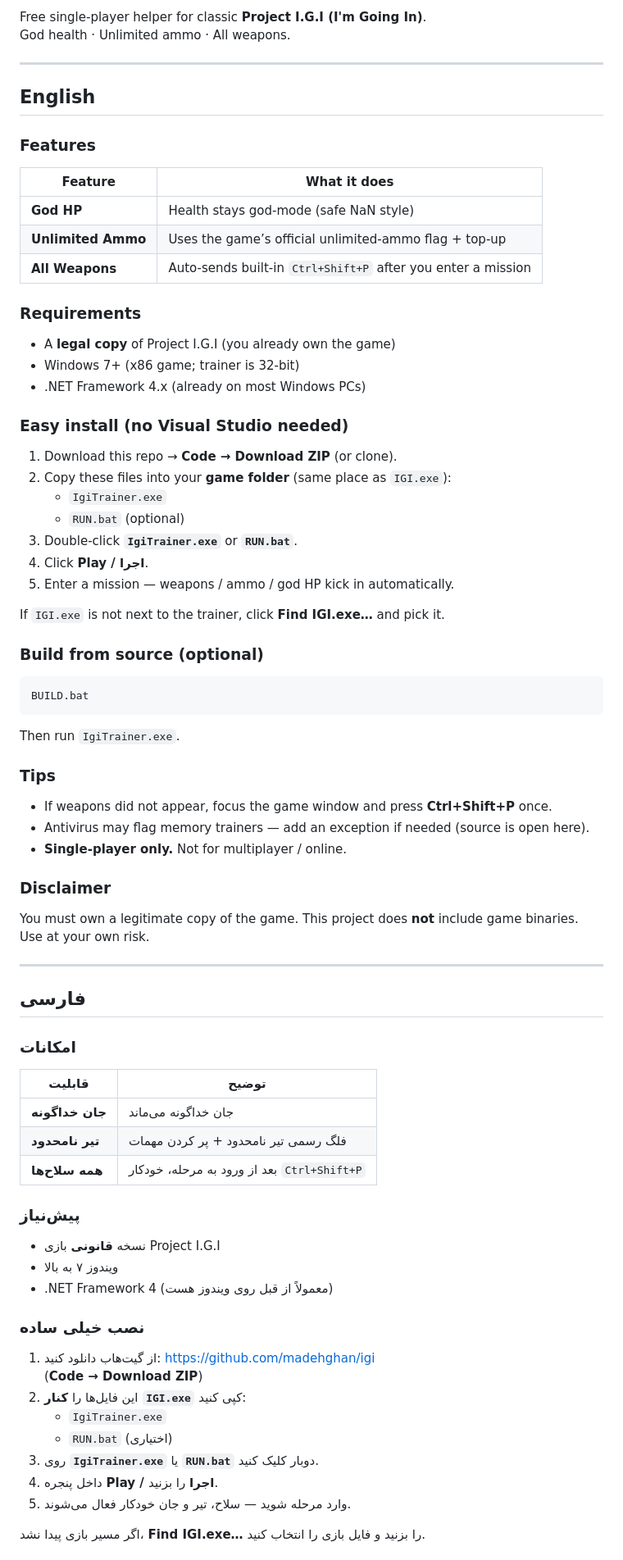
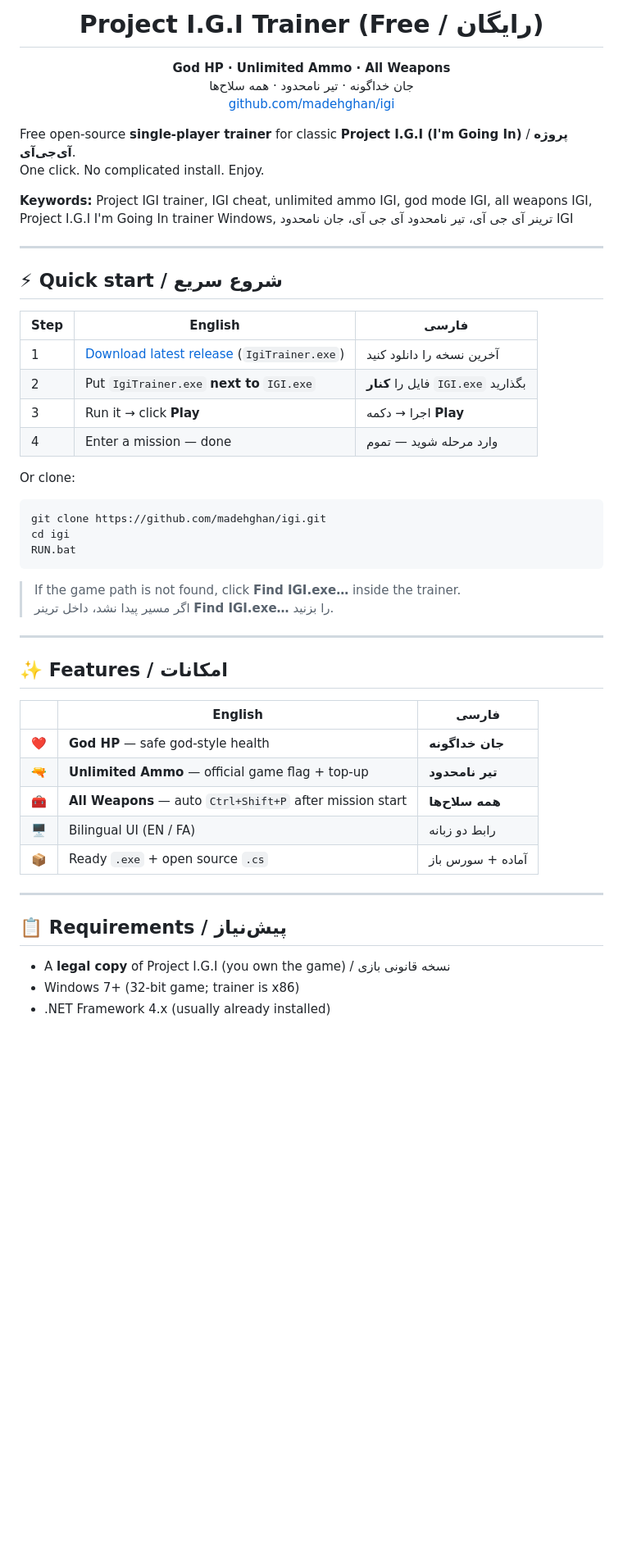
Before and after one commit to madehghan/Project-I.G.I-trainer, a Markdown page: README.md, the part around one of its changes. Shown at 82% size. Rendered like a GitHub page; blank space fills up the shorter version.

Commit message:
Add AI poster and SEO-optimized bilingual README for discoverability
Banner, badges, topics-friendly keywords, and social preview assets.

Co-authored-by: Cursor <cursoragent@cursor.com>

````diff
--- a/README.md
+++ b/README.md
@@ -4,73 +12,56 @@
 
-Free single-player helper for classic **Project I.G.I (I'm Going In)**.
-God health · Unlimited ammo · All weapons.
+<h1 align="center">Project I.G.I Trainer (Free / رایگان)</h1>
+
+<p align="center">
+  <b>God HP · Unlimited Ammo · All Weapons</b><br>
+  جان خداگونه · تیر نامحدود · همه سلاح‌ها<br>
+  <a href="https://github.com/madehghan/igi">github.com/madehghan/igi</a>
+</p>
+
+Free open-source **single-player trainer** for classic **Project I.G.I (I'm Going In)** / **پروژه آی‌جی‌آی**.
+One click. No complicated install. Enjoy.
+
+**Keywords:** Project IGI trainer, IGI cheat, unlimited ammo IGI, god mode IGI, all weapons IGI, Project I.G.I I'm Going In trainer Windows, ترینر آی جی آی، تیر نامحدود آی جی آی، جان نامحدود IGI
 
 ---
 
-## English
+## ⚡ Quick start / شروع سریع
 
-### Features
-| Feature | What it does |
-|--------|----------------|
-| **God HP** | Health stays god-mode (safe NaN style) |
-| **Unlimited Ammo** | Uses the game’s official unlimited-ammo flag + top-up |
-| **All Weapons** | Auto-sends built-in `Ctrl+Shift+P` after you enter a mission |
+| Step | English | فارسی |
+|------|---------|--------|
+| 1 | [Download latest release](https://github.com/madehghan/igi/releases/latest) (`IgiTrainer.exe`) | آخرین نسخه را دانلود کنید |
+| 2 | Put `IgiTrainer.exe` **next to** `IGI.exe` | فایل را **کنار** `IGI.exe` بگذارید |
+| 3 | Run it → click **Play** | اجرا → دکمه **Play** |
+| 4 | Enter a mission — done | وارد مرحله شوید — تموم |
 
-### Requirements
-- A **legal copy** of Project I.G.I (you already own the game)
-- Windows 7+ (x86 game; trainer is 32-bit)
-- .NET Framework 4.x (already on most Windows PCs)
+Or clone:
 
-### Easy install (no Visual Studio needed)
-1. Download this repo → **Code → Download ZIP** (or clone).
-2. Copy these files into your **game folder** (same place as `IGI.exe`):
-   - `IgiTrainer.exe`
-   - `RUN.bat` (optional)
-3. Double-click **`IgiTrainer.exe`** or **`RUN.bat`**.
-4. Click **Play / اجرا**.
-5. Enter a mission — weapons / ammo / god HP kick in automatically.
+```bash
+git clone https://github.com/madehghan/igi.git
+cd igi
+RUN.bat
+```
 
-If `IGI.exe` is not next to the trainer, click **Find IGI.exe…** and pick it.
-
-### Build from source (optional)
-```bat
-BUILD.bat
-```
-Then run `IgiTrainer.exe`.
-
-### Tips
-- If weapons did not appear, focus the game window and press **Ctrl+Shift+P** once.
-- Antivirus may flag memory trainers — add an exception if needed (source is open here).
-- **Single-player only.** Not for multiplayer / online.
-
-### Disclaimer
-You must own a legitimate copy of the game. This project does **not** include game binaries. Use at your own risk.
+> If the game path is not found, click **Find IGI.exe…** inside the trainer.
+> اگر مسیر پیدا نشد، داخل ترینر **Find IGI.exe…** را بزنید.
 
 ---
 
-## فارسی
+## ✨ Features / امکانات
 
-### امکانات
-| قابلیت | توضیح |
-|--------|--------|
-| **جان خداگونه** | جان خداگونه می‌ماند |
-| **تیر نامحدود** | فلگ رسمی تیر نامحدود + پر کردن مهمات |
-| **همه سلاح‌ها** | بعد از ورود به مرحله، خودکار `Ctrl+Shift+P` |
+| | English | فارسی |
+|---|---------|--------|
+| ❤️ | **God HP** — safe god-style health | **جان خداگونه** |
+| 🔫 | **Unlimited Ammo** — official game flag + top-up | **تیر نامحدود** |
+| 🧰 | **All Weapons** — auto `Ctrl+Shift+P` after mission start | **همه سلاح‌ها** |
+| 🖥️ | Bilingual UI (EN / FA) | رابط دو زبانه |
+| 📦 | Ready `.exe` + open source `.cs` | آماده + سورس باز |
 
-### پیش‌نیاز
-- نسخه **قانونی** بازی Project I.G.I
-- ویندوز ۷ به بالا
-- .NET Framework 4 (معمولاً از قبل روی ویندوز هست)
+---
 
-### نصب خیلی ساده
-1. از گیت‌هاب دانلود کنید: https://github.com/madehghan/igi
-   (**Code → Download ZIP**)
-2. این فایل‌ها را **کنار `IGI.exe`** کپی کنید:
-   - `IgiTrainer.exe`
-   - `RUN.bat` (اختیاری)
-3. روی **`IgiTrainer.exe`** یا **`RUN.bat`** دوبار کلیک کنید.
-4. داخل پنجره **Play / اجرا** را بزنید.
-5. وارد مرحله شوید — سلاح، تیر و جان خودکار فعال می‌شوند.
+## 📋 Requirements / پیش‌نیاز
 
-اگر مسیر بازی پیدا نشد، **Find IGI.exe…** را بزنید و فایل بازی را انتخاب کنید.
+- A **legal copy** of Project I.G.I (you own the game) / نسخه قانونی بازی
+- Windows 7+ (32-bit game; trainer is x86)
+- .NET Framework 4.x (usually already installed)
 
````
Also changed, not shown: other parts of README.md (+53 -15 lines), assets/poster.jpg (added), assets/social-preview.jpg (added).
